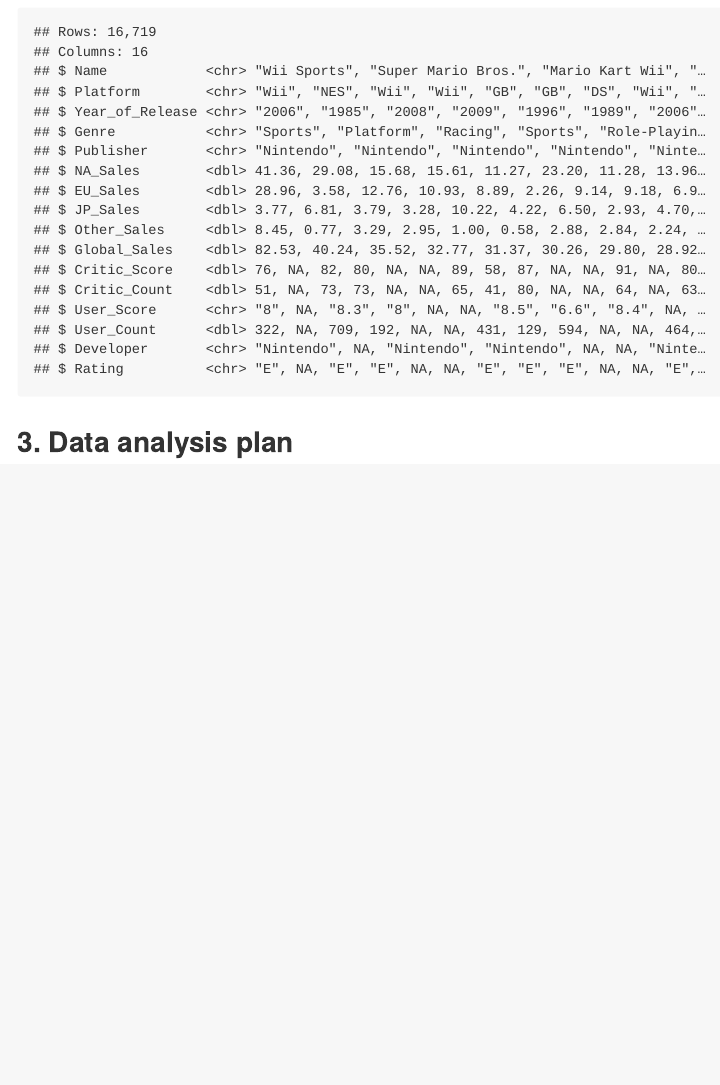
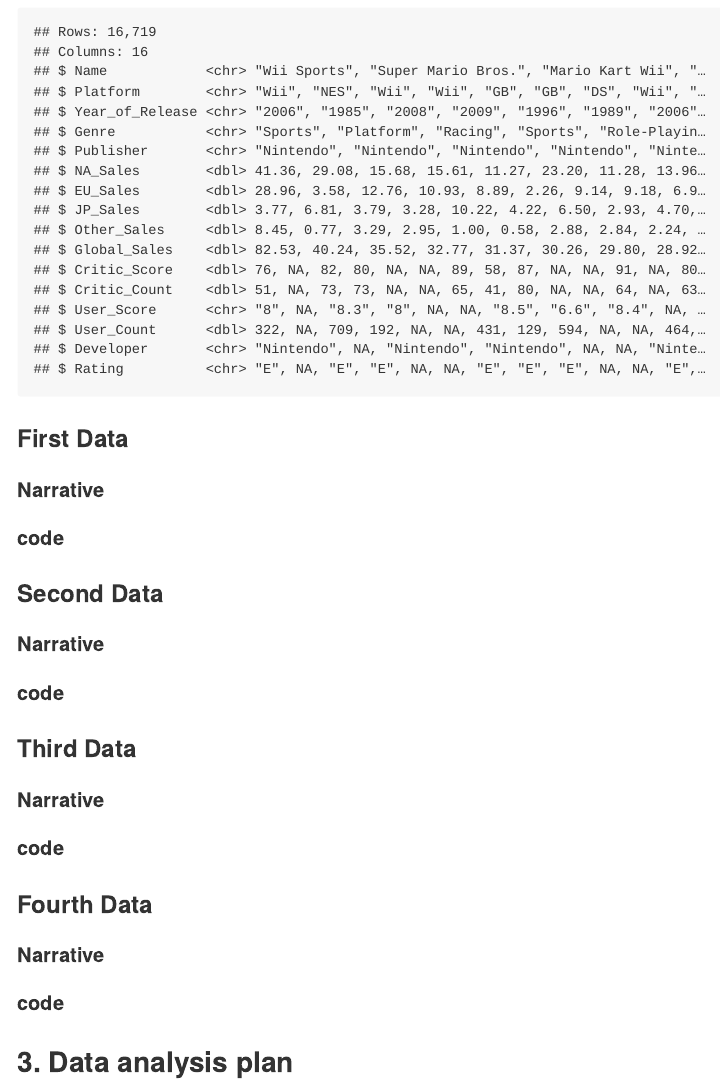
Before and after one commit to aishee-das/project, an R Markdown document (proposal/proposal.Rmd): the page in a window 1100 px wide, from 720 px down. Rendered offline with R 4.5, knitr and Pandoc, with nearby package versions.

Commit message:
better format

````diff
--- a/proposal/proposal.Rmd
+++ b/proposal/proposal.Rmd
@@ -28,21 +28,41 @@
 ```{r data-glimpse}
 glimpse(video_game_sales)
 ```
+### First Data
+
+#### Narrative
+
+#### code
 
 ```{r }
 
 
 ```
+### Second Data
+
+#### Narrative
+
+#### code
 
 ```{r }
 
 
 ```
+### Third Data
+
+#### Narrative
+
+#### code
 
 ```{r }
 
 
 ```
+### Fourth Data
+
+#### Narrative
+
+#### code
 
 ```{r }
 
````
